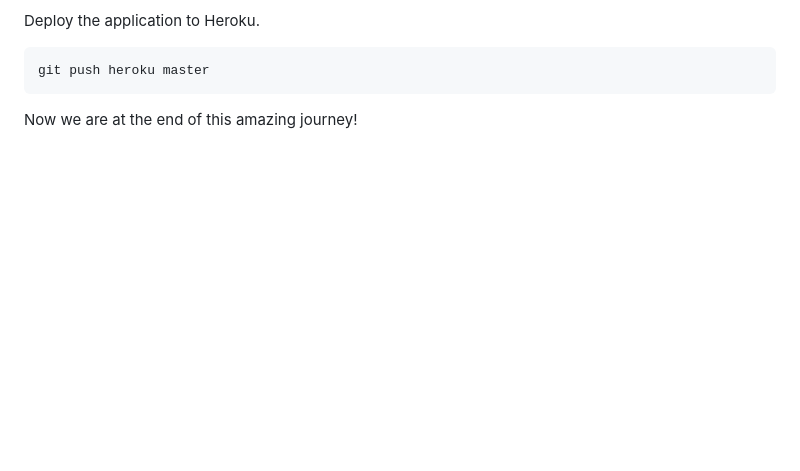
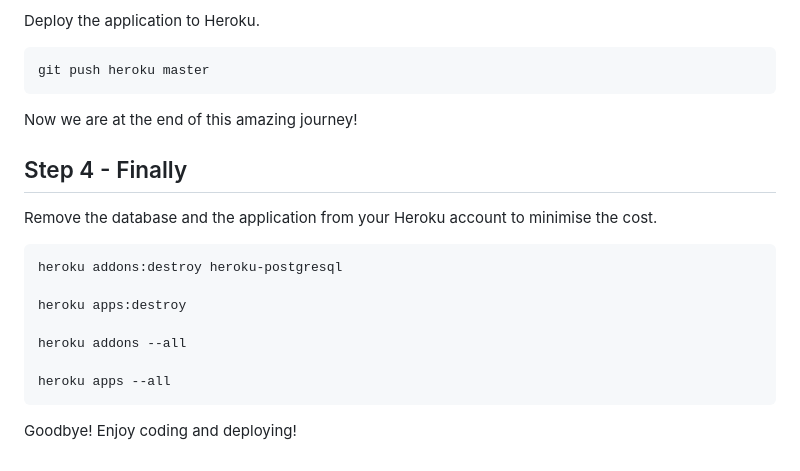
Before and after one commit to QuanchiChen/example-rails-app, a Markdown page: README.md, the part around the change. Drawn GitHub-style; blank space fills up the shorter version.

Commit message:
Update README.md to add heroku commands

````diff
--- a/README.md
+++ b/README.md
@@ -152,3 +152,19 @@ git push heroku master
 ```
 
 Now we are at the end of this amazing journey!
+
+## Step 4 - Finally
+
+Remove the database and the application from your Heroku account to minimise the cost.
+
+```
+heroku addons:destroy heroku-postgresql
+
+heroku apps:destroy
+
+heroku addons --all
+
+heroku apps --all
+```
+
+Goodbye! Enjoy coding and deploying!
````
